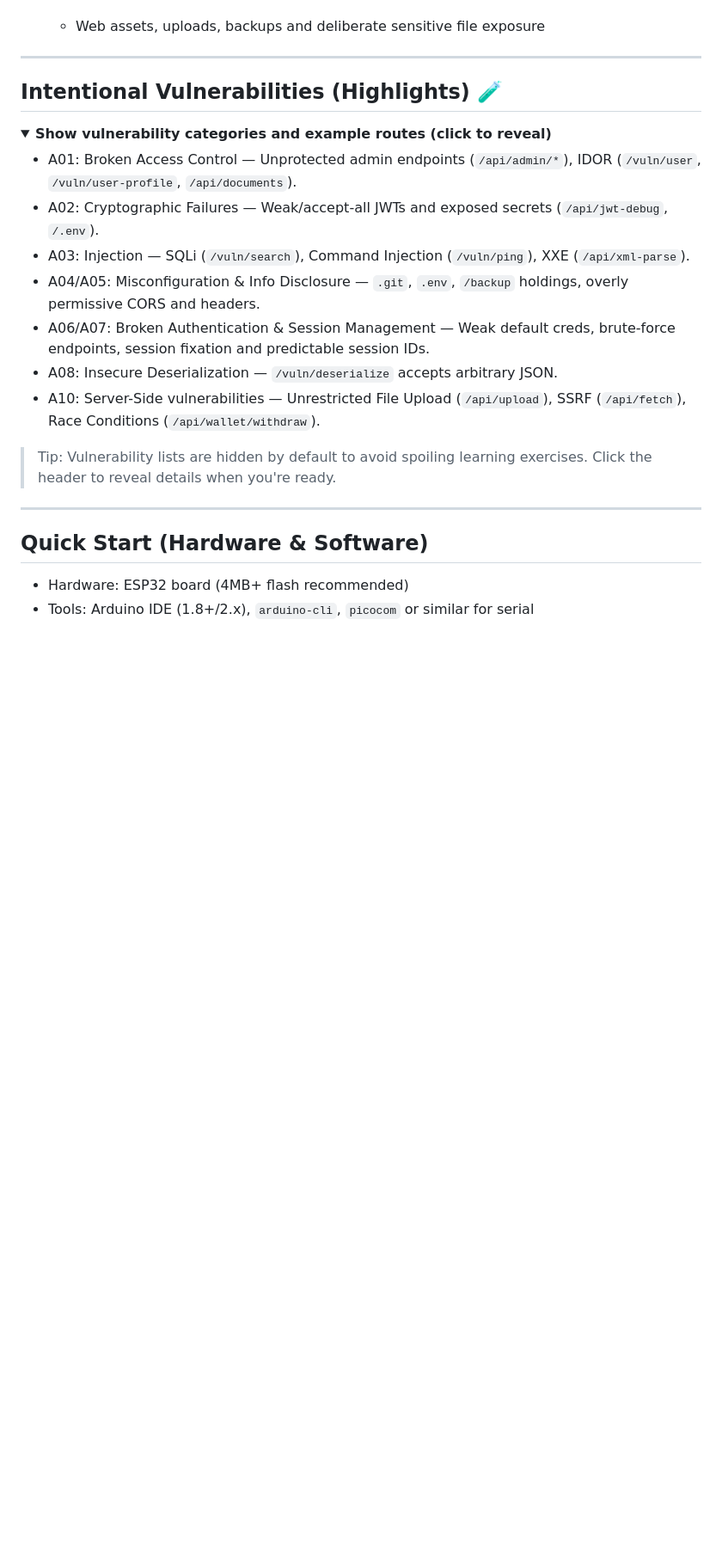
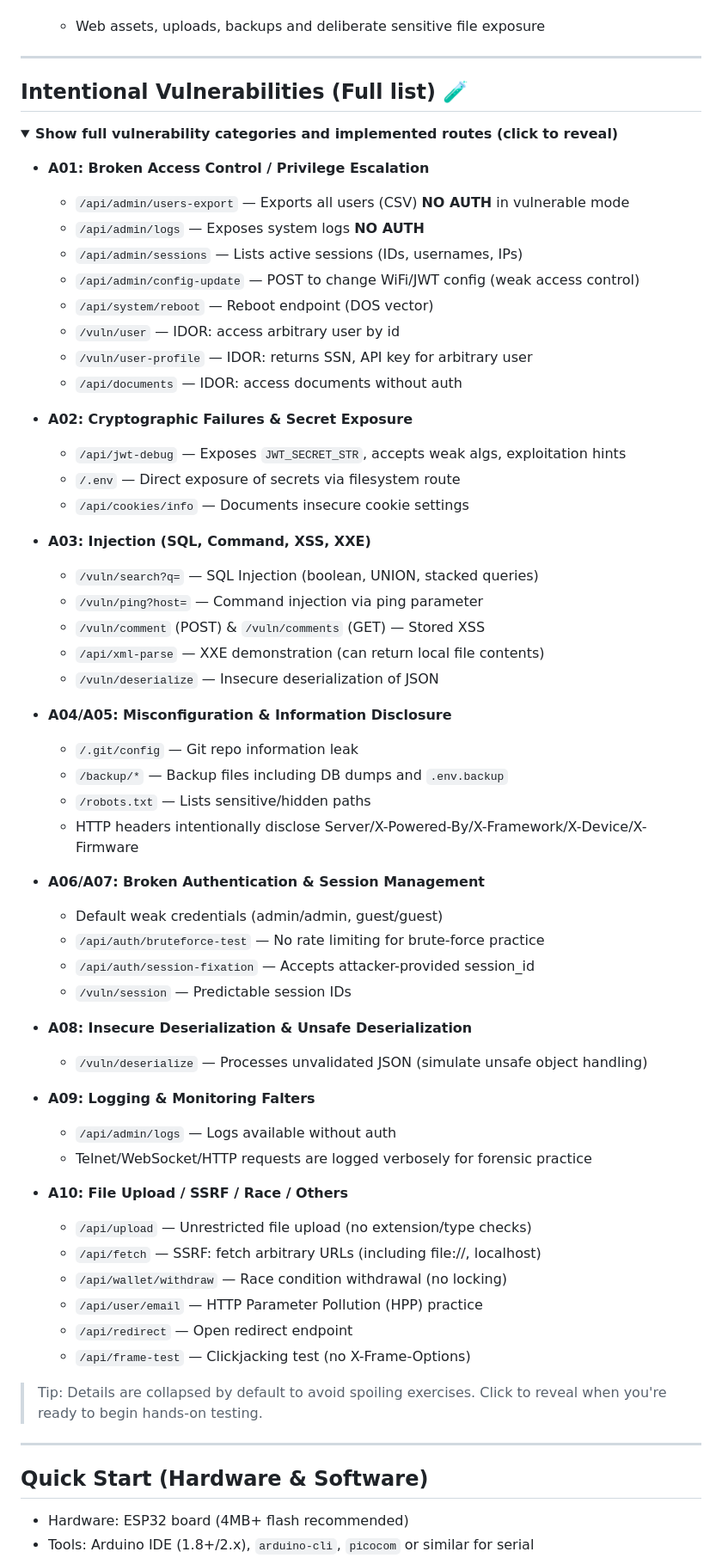
Before and after one commit to arn-c0de/ESP32-LABs, a Markdown page: ESP32-H4CK/README.md, the part around one of its changes. Shown at 86% size. Drawn GitHub-style; folded sections open; blank space fills up the shorter version.

```diff
--- a/ESP32-H4CK/README.md
+++ b/ESP32-H4CK/README.md
@@ -38,22 +38,64 @@ ESP32-H4CK is an intentionally vulnerable IoT web application built for cybersec
 
 ---
 
-## Intentional Vulnerabilities (Highlights) 🧪
+## Intentional Vulnerabilities (Full list) 🧪
 
 <details>
-  <summary><strong>Show vulnerability categories and example routes (click to reveal)</strong></summary>
+  <summary><strong>Show full vulnerability categories and implemented routes (click to reveal)</strong></summary>
 
-- A01: Broken Access Control — Unprotected admin endpoints (`/api/admin/*`), IDOR (`/vuln/user`, `/vuln/user-profile`, `/api/documents`).
-- A02: Cryptographic Failures — Weak/accept-all JWTs and exposed secrets (`/api/jwt-debug`, `/.env`).
-- A03: Injection — SQLi (`/vuln/search`), Command Injection (`/vuln/ping`), XXE (`/api/xml-parse`).
-- A04/A05: Misconfiguration & Info Disclosure — `.git`, `.env`, `/backup` holdings, overly permissive CORS and headers.
-- A06/A07: Broken Authentication & Session Management — Weak default creds, brute-force endpoints, session fixation and predictable session IDs.
-- A08: Insecure Deserialization — `/vuln/deserialize` accepts arbitrary JSON.
-- A10: Server-Side vulnerabilities — Unrestricted File Upload (`/api/upload`), SSRF (`/api/fetch`), Race Conditions (`/api/wallet/withdraw`).
+- **A01: Broken Access Control / Privilege Escalation**
+  - `/api/admin/users-export` — Exports all users (CSV) **NO AUTH** in vulnerable mode
+  - `/api/admin/logs` — Exposes system logs **NO AUTH**
+  - `/api/admin/sessions` — Lists active sessions (IDs, usernames, IPs)
+  - `/api/admin/config-update` — POST to change WiFi/JWT config (weak access control)
+  - `/api/system/reboot` — Reboot endpoint (DOS vector)
+  - `/vuln/user` — IDOR: access arbitrary user by id
+  - `/vuln/user-profile` — IDOR: returns SSN, API key for arbitrary user
+  - `/api/documents` — IDOR: access documents without auth
+
+- **A02: Cryptographic Failures & Secret Exposure**
+  - `/api/jwt-debug` — Exposes `JWT_SECRET_STR`, accepts weak algs, exploitation hints
+  - `/.env` — Direct exposure of secrets via filesystem route
+  - `/api/cookies/info` — Documents insecure cookie settings
+
+- **A03: Injection (SQL, Command, XSS, XXE)**
+  - `/vuln/search?q=` — SQL Injection (boolean, UNION, stacked queries)
+  - `/vuln/ping?host=` — Command injection via ping parameter
+  - `/vuln/comment` (POST) & `/vuln/comments` (GET) — Stored XSS
+  - `/api/xml-parse` — XXE demonstration (can return local file contents)
+  - `/vuln/deserialize` — Insecure deserialization of JSON
+
+- **A04/A05: Misconfiguration & Information Disclosure**
+  - `/.git/config` — Git repo information leak
+  - `/backup/*` — Backup files including DB dumps and `.env.backup`
+  - `/robots.txt` — Lists sensitive/hidden paths
+  - HTTP headers intentionally disclose Server/X-Powered-By/X-Framework/X-Device/X-Firmware
+
+- **A06/A07: Broken Authentication & Session Management**
+  - Default weak credentials (admin/admin, guest/guest)
+  - `/api/auth/bruteforce-test` — No rate limiting for brute-force practice
+  - `/api/auth/session-fixation` — Accepts attacker-provided session_id
+  - `/vuln/session` — Predictable session IDs
+
+- **A08: Insecure Deserialization & Unsafe Deserialization**
+  - `/vuln/deserialize` — Processes unvalidated JSON (simulate unsafe object handling)
+
+- **A09: Logging & Monitoring Falters**
+  - `/api/admin/logs` — Logs available without auth
+  - Telnet/WebSocket/HTTP requests are logged verbosely for forensic practice
+
+- **A10: File Upload / SSRF / Race / Others**
+  - `/api/upload` — Unrestricted file upload (no extension/type checks)
+  - `/api/fetch` — SSRF: fetch arbitrary URLs (including file://, localhost)
+  - `/api/wallet/withdraw` — Race condition withdrawal (no locking)
+  - `/api/user/email` — HTTP Parameter Pollution (HPP) practice
+  - `/api/redirect` — Open redirect endpoint
+  - `/api/frame-test` — Clickjacking test (no X-Frame-Options)
+
 
 </details>
 
-> Tip: Vulnerability lists are hidden by default to avoid spoiling learning exercises. Click the header to reveal details when you're ready.
+> Tip: Details are collapsed by default to avoid spoiling exercises. Click to reveal when you're ready to begin hands-on testing.
 
 ---
 
```
Also changed, not shown: other parts of ESP32-H4CK/README.md (+62 -8 lines).
